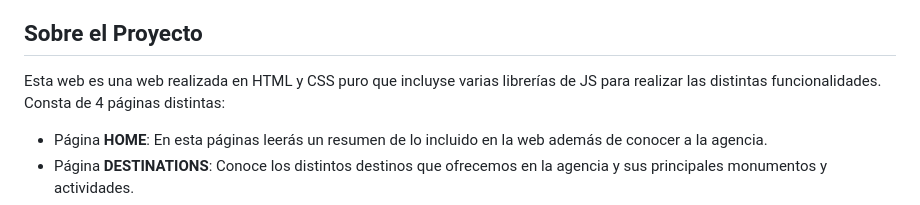
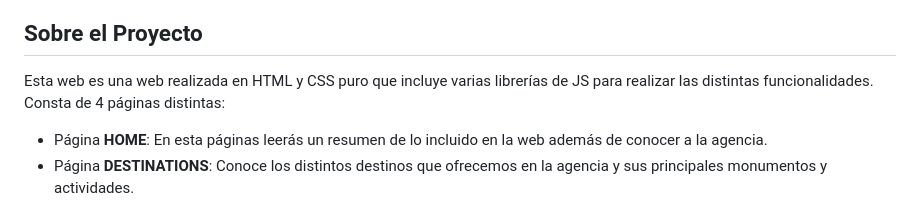
Before and after one commit to agueriv/HorizonTravelAgency, a Markdown page: README.md, the part around the change. GitHub-like rendering.

Commit message:
Corrección ortográfica

```diff
--- a/README.md
+++ b/README.md
@@ -45,7 +45,7 @@
 
 ## Sobre el Proyecto
 
-Esta web es una web realizada en HTML y CSS puro que incluyse varias librerías de JS para realizar las distintas funcionalidades. Consta de 4 páginas distintas:
+Esta web es una web realizada en HTML y CSS puro que incluye varias librerías de JS para realizar las distintas funcionalidades. Consta de 4 páginas distintas:
 - Página **HOME**: En esta páginas leerás un resumen de lo incluido en la web además de conocer a la agencia.
 - Página **DESTINATIONS**: Conoce los distintos destinos que ofrecemos en la agencia y sus principales monumentos y actividades.
 - Página **JOURNEYS**: Aquí se te ofrecen distintos planes de viajes por los distintos destinos disponibles.
```
